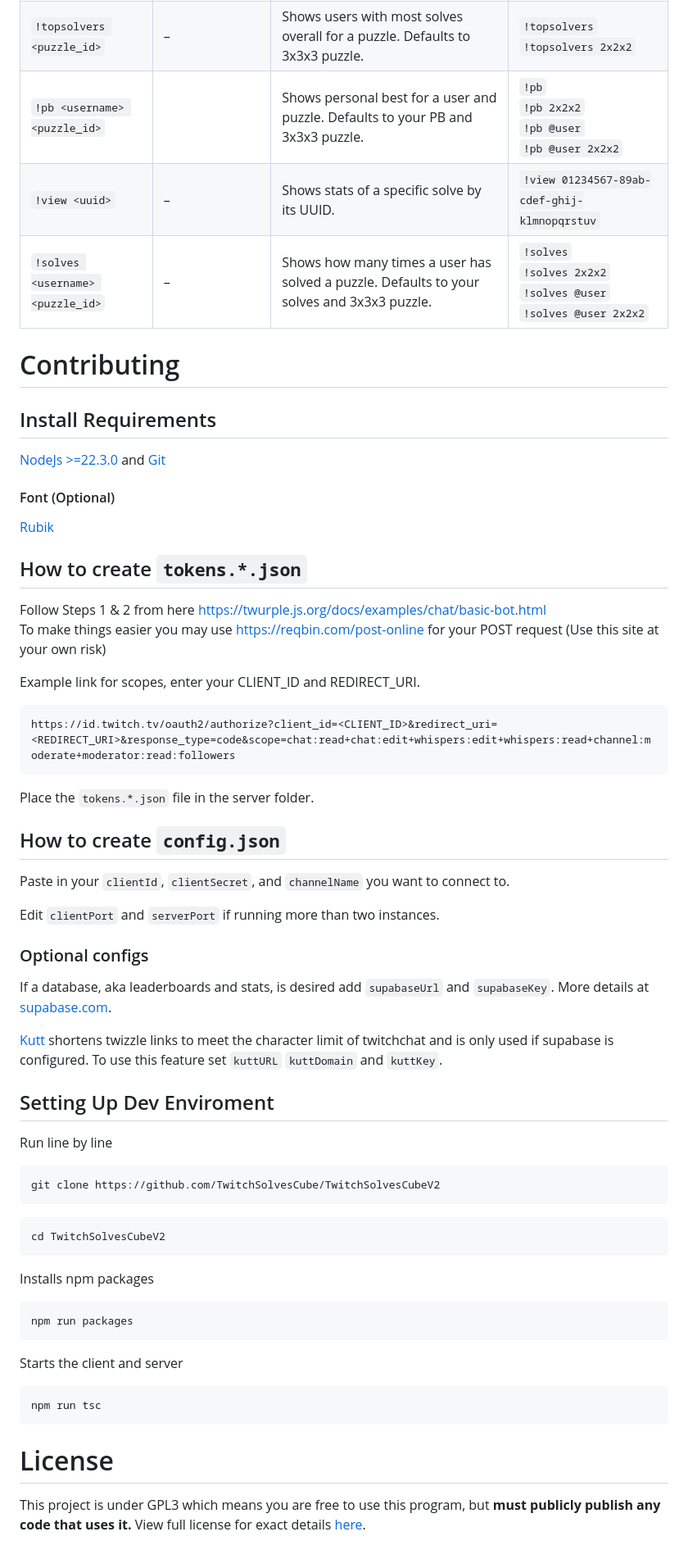
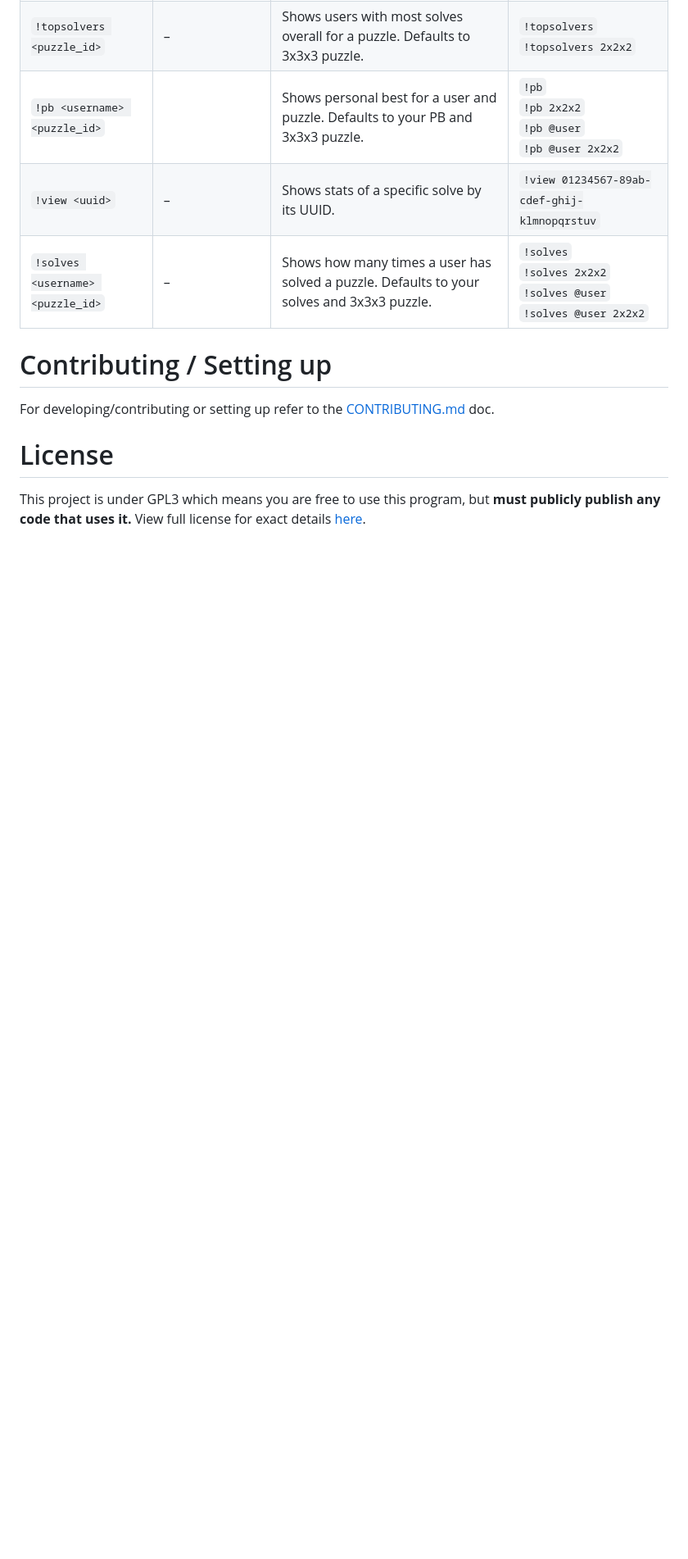
Before and after one commit to TwitchSolvesCube/TwitchSolvesCubeV2, a Markdown page: README.md, the part around the change printed below. Shown: that part at 82% size. Drawn GitHub-style; blank space fills up the shorter version.

Commit message:
Update Contributing docs

````diff
--- a/README.md
+++ b/README.md
@@ -46,65 +40,9 @@ These are commands that can only be used when its a players turn.
 | `!view <uuid>`                   | –                           | Shows stats of a specific solve by its UUID.                                         | `!view 01234567-89ab-cdef-ghij-klmnopqrstuv`                             |
 | `!solves <username> <puzzle_id>` | –                           | Shows how many times a user has solved a puzzle. Defaults to your solves and 3x3x3 puzzle.  | `!solves`<br>`!solves 2x2x2`<br>`!solves @user`<br>`!solves @user 2x2x2` |
 
-# Contributing
+# Contributing / Setting up
 
-## Install Requirements
-
-[NodeJs >=22.3.0](https://nodejs.org/en/download) and [Git](https://git-scm.com/download/win)
-
-#### Font (Optional)
-
-[Rubik](https://fonts.google.com/specimen/Rubik)
-
-## How to create `tokens.*.json`
-
-Follow Steps 1 & 2 from here https://twurple.js.org/docs/examples/chat/basic-bot.html
-To make things easier you may use https://reqbin.com/post-online for your POST request (Use this site at your own risk)
-
-Example link for scopes, enter your CLIENT_ID and REDIRECT_URI.
-
-```
-https://id.twitch.tv/oauth2/authorize?client_id=<CLIENT_ID>&redirect_uri=<REDIRECT_URI>&response_type=code&scope=chat:read+chat:edit+whispers:edit+whispers:read+channel:moderate+moderator:read:followers
-```
-
-Place the `tokens.*.json` file in the server folder.
-
-## How to create `config.json`
-
-Paste in your `clientId`, `clientSecret`, and `channelName` you want to connect to.
-
-Edit `clientPort` and `serverPort` if running more than two instances.
-
-
-### Optional configs
-
-If a database, aka leaderboards and stats, is desired add `supabaseUrl` and `supabaseKey`. More details at [supabase.com](https://supabase.com).
-
-[Kutt](https://github.com/thedevs-network/kutt) shortens twizzle links to meet the character limit of twitchchat and is only used if supabase is configured. To use this feature set `kuttURL` `kuttDomain` and `kuttKey`.
-
-## Setting Up Dev Enviroment
-
-Run line by line
-
-```
-git clone https://github.com/TwitchSolvesCube/TwitchSolvesCubeV2
-```
-
-```
-cd TwitchSolvesCubeV2
-```
-
-Installs npm packages
-
-```
-npm run packages
-```
-
-Starts the client and server
-
-```
-npm run tsc
-```
+For developing/contributing or setting up refer to the [CONTRIBUTING.md](CONTRIBUTING.md) doc.
 
 # License
 
````
Also changed, not shown: other parts of README.md (+1 -7 lines), CONTRIBUTING.md (added, +114 -0 lines).
